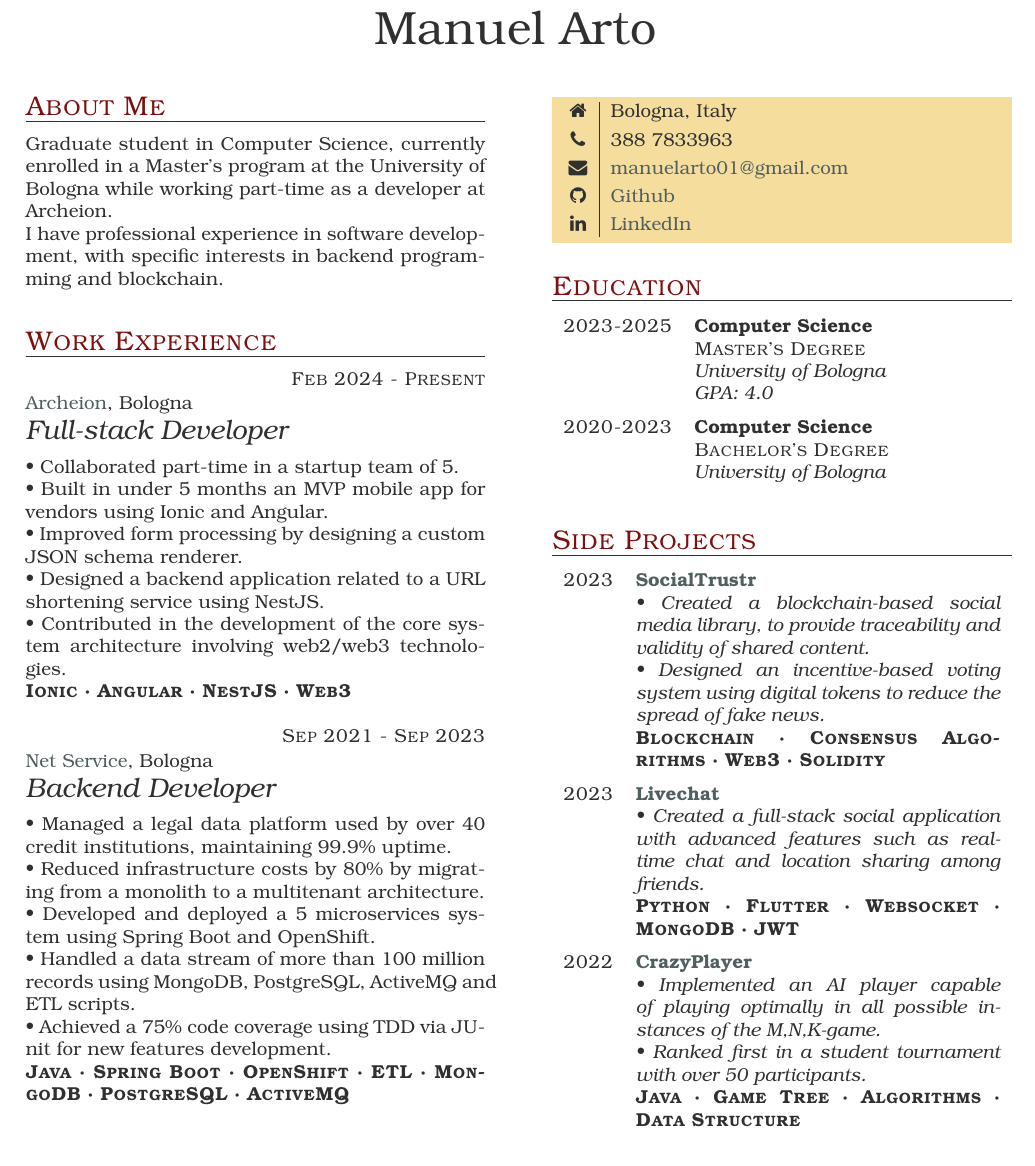
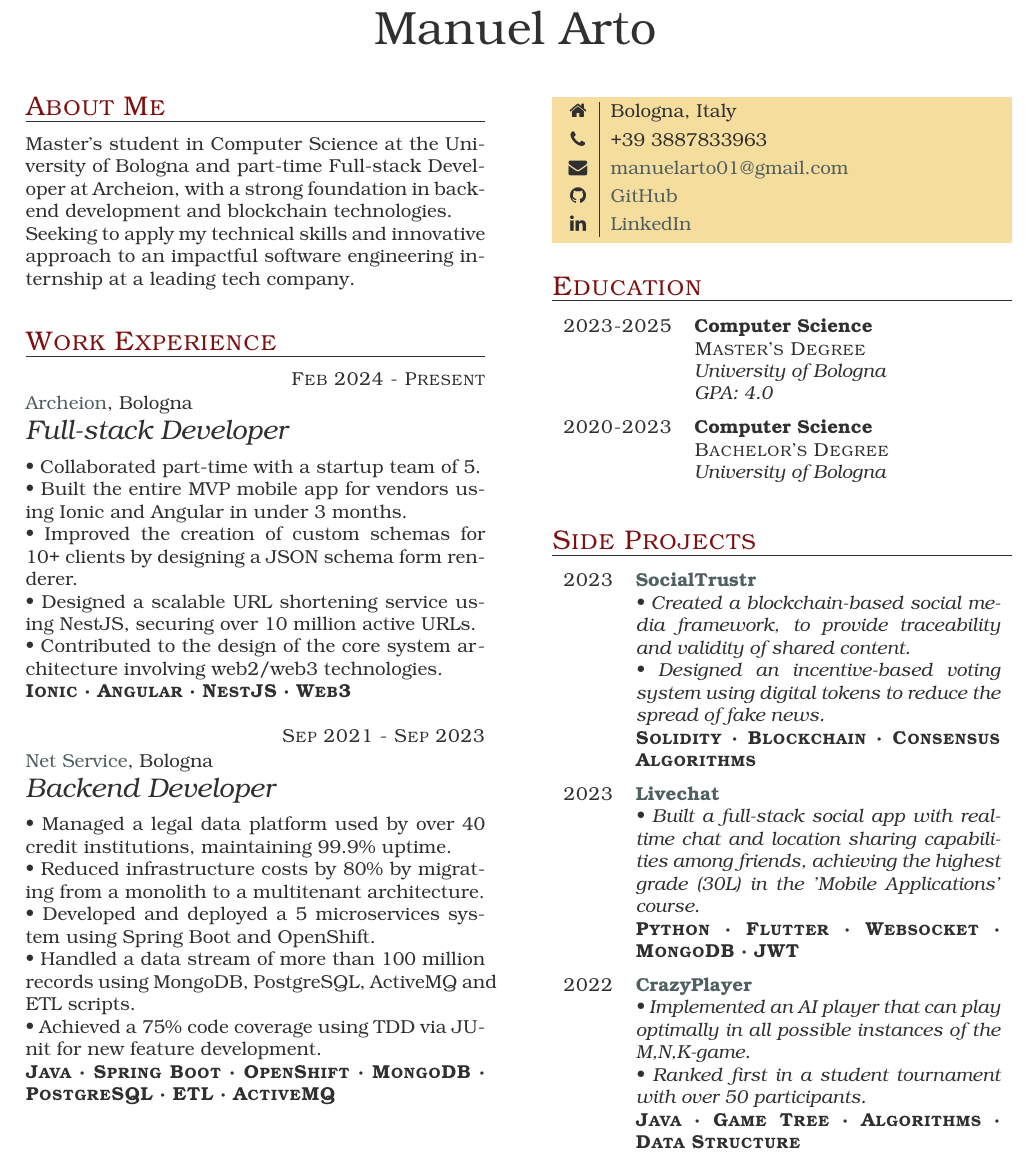
Before and after one commit to ManuelArto/arto-manuel-cv, a LaTeX CV (CVArtoManuel_ENG.tex): part of the page, cut so that both start at the same text. Compiled offline with pdfLaTeX.

Commit message:
final version eng

```diff
--- a/CVArtoManuel_ENG.tex
+++ b/CVArtoManuel_ENG.tex
@@ -13,8 +13,8 @@
 % ABOUT ME
 \section{About Me}
 
-Graduate student in Computer Science, currently enrolled in a Master's program at the University of Bologna while working part-time as a developer at Archeion.\newline I have professional experience in software development, with specific interests in backend programming and blockchain.
-
+Master's student in Computer Science at the University of Bologna and part-time Full-stack Developer at Archeion, with a strong foundation in backend development and blockchain technologies.\newline
+Seeking to apply my technical skills and innovative approach to an impactful software engineering internship at a leading tech company.
 
 % WORK EXPERIENCE
 \section{Work Experience}
@@ -24,11 +24,11 @@ Graduate student in Computer Science, currently enrolled in a Master's program a
      \item{Feb 2024 - Present}
      {\href{https://archeion.tech/}{Archeion}, Bologna}
      {Full-stack Developer} \\
-     \textbullet~Collaborated part-time in a startup team of 5. \\
-     \textbullet~Built in under 5 months an MVP mobile app for vendors using Ionic and Angular. \\
-     \textbullet~Improved form processing by designing a custom JSON schema renderer. \\
-     \textbullet~Designed a backend application related to a URL shortening service using NestJS. \\
-     \textbullet~Contributed in the development of the core system architecture involving web2/web3 technologies. \\
+     \textbullet~Collaborated part-time with a startup team of 5. \\
+     \textbullet~Built the entire MVP mobile app for vendors using Ionic and Angular in under 3 months. \\
+     \textbullet~Improved the creation of custom schemas for 10+ clients by designing a JSON schema form renderer. \\
+     \textbullet~Designed a scalable URL shortening service using NestJS, securing over 10 million active URLs. \\
+     \textbullet~Contributed to the design of the core system architecture involving web2/web3 technologies. \\
      \textbf{\textsc{Ionic · Angular · NestJS · Web3}}
 
      \item{Sep 2021 - Sep 2023}
@@ -38,8 +38,8 @@ Graduate student in Computer Science, currently enrolled in a Master's program a
      \textbullet~Reduced infrastructure costs by 80\% by migrating from a monolith to a multitenant architecture. \\
      \textbullet~Developed and deployed a 5 microservices system using Spring Boot and OpenShift. \\
      \textbullet~Handled a data stream of more than 100 million records using MongoDB, PostgreSQL, ActiveMQ and ETL scripts. \\
-     \textbullet~Achieved a 75\% code coverage using TDD via JUnit for new features development. \\
-     \textbf{\textsc{Java · Spring Boot · OpenShift · ETL · MongoDB · PostgreSQL · ActiveMQ}}
+     \textbullet~Achieved a 75\% code coverage using TDD via JUnit for new feature development. \\
+     \textbf{\textsc{Java · Spring Boot · OpenShift · MongoDB · PostgreSQL · ETL · ActiveMQ}}
 
 \end{eventlist}
 
@@ -71,9 +71,9 @@ Calisthenics, Chess, Manga, Movies and TV Series
 % PERSONAL INFORMATION
 \begin{keyvaluelist}{personal}
     \item[\faHome] Bologna, Italy
-    \item[\faPhone] 388 7833963
+    \item[\faPhone] +39 3887833963
     \item[\faEnvelope] \href{mailto:manuelarto01@gmail.com}{manuelarto01@gmail.com}
-    \item[\faGithub] \href{https://github.com/manuelarto}{Github}
+    \item[\faGithub] \href{https://github.com/manuelarto}{GitHub}
     \item[\faLinkedin] \href{https://www.linkedin.com/in/manuel-arto-696012203/}{LinkedIn}
 \end{keyvaluelist}
 
@@ -101,16 +101,16 @@ Calisthenics, Chess, Manga, Movies and TV Series
 
 \item{2023}
      {\href{https://github.com/manuelarto/socialtrustr}{SocialTrustr}}
-     {\textbullet~Created a blockchain-based social media library, to provide traceability and validity of shared content. \newline
+     {\textbullet~Created a blockchain-based social media framework, to provide traceability and validity of shared content. \newline
      \textbullet~Designed an incentive-based voting system using digital tokens to reduce the spread of fake news. \newline
-     \textbf{\textsc{Blockchain · Consensus Algorithms · Web3 · Solidity}}}
+     \textbf{\textsc{Solidity · Blockchain · Consensus Algorithms}}}
 \item{2023}
      {\href{https://github.com/manuelarto/livechat}{Livechat}}
-     {\textbullet~Created a full-stack social application with advanced features such as real-time chat and location sharing among friends. \newline
+     {\textbullet~Built a full-stack social app with real-time chat and location sharing capabilities among friends, achieving the highest grade (30L) in the 'Mobile Applications' course. \newline
     \textbf{\textsc{Python · Flutter · Websocket · MongoDB · JWT}}}
 \item{2022}
      {\href{https://github.com/manuelarto/crazyplayer}{CrazyPlayer}}
-     {\textbullet~Implemented an AI player capable of playing optimally in all possible instances of the M,N,K-game. \newline
+     {\textbullet~Implemented an AI player that can play optimally in all possible instances of the M,N,K-game. \newline
      \textbullet~Ranked first in a student tournament with over 50 participants. \newline
     \textbf{\textsc{Java · Game Tree · Algorithms · Data Structure}}}
 
```
Also changed, not shown: CVArtoManuel_ENG.pdf.
